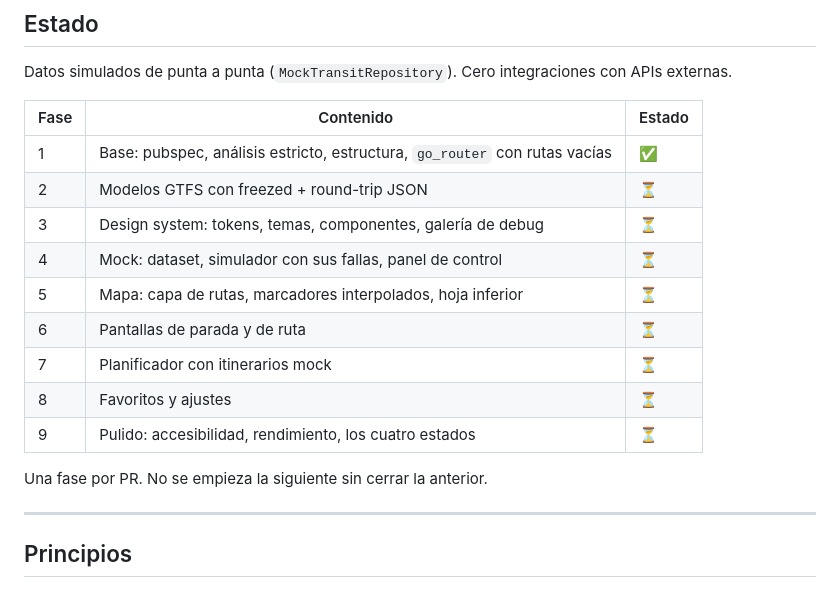
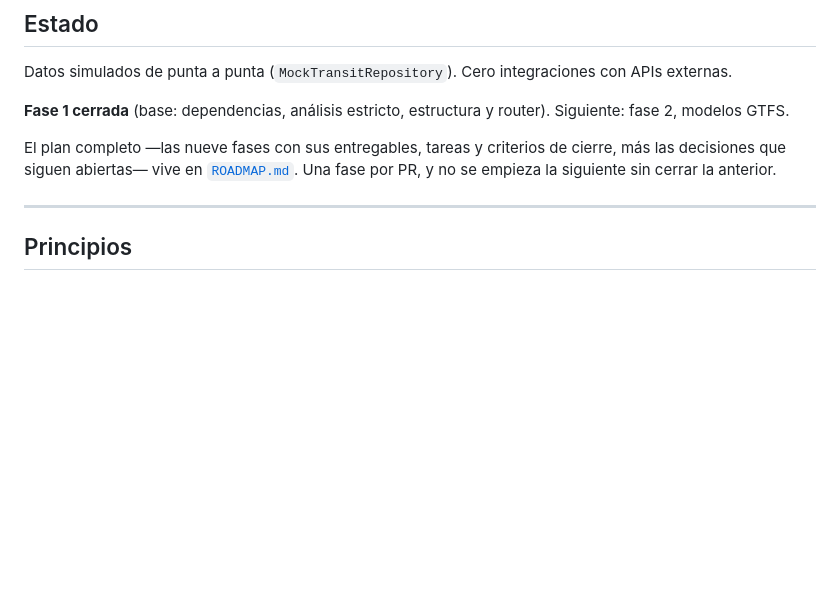
Before and after one commit to Jared-RodriguezdelaCruz/YoVoy_Go, a Markdown page: README.md, the part around the change. GitHub-like rendering; blank space fills up the shorter version.

Commit message:
feat: add FEATURES.md and ROADMAP.md for project specifications and feature tracking

```diff
--- a/README.md
+++ b/README.md
@@ -22,19 +22,12 @@ solo explica cómo trabajar en el repo.
 
 Datos simulados de punta a punta (`MockTransitRepository`). Cero integraciones con APIs externas.
 
-| Fase | Contenido | Estado |
-|---|---|---|
-| 1 | Base: pubspec, análisis estricto, estructura, `go_router` con rutas vacías | ✅ |
-| 2 | Modelos GTFS con freezed + round-trip JSON | ⏳ |
-| 3 | Design system: tokens, temas, componentes, galería de debug | ⏳ |
-| 4 | Mock: dataset, simulador con sus fallas, panel de control | ⏳ |
-| 5 | Mapa: capa de rutas, marcadores interpolados, hoja inferior | ⏳ |
-| 6 | Pantallas de parada y de ruta | ⏳ |
-| 7 | Planificador con itinerarios mock | ⏳ |
-| 8 | Favoritos y ajustes | ⏳ |
-| 9 | Pulido: accesibilidad, rendimiento, los cuatro estados | ⏳ |
+**Fase 1 cerrada** (base: dependencias, análisis estricto, estructura y router). Siguiente: fase 2,
+modelos GTFS.
 
-Una fase por PR. No se empieza la siguiente sin cerrar la anterior.
+El plan completo —las nueve fases con sus entregables, tareas y criterios de cierre, más las
+decisiones que siguen abiertas— vive en [`ROADMAP.md`](ROADMAP.md). Una fase por PR, y no se
+empieza la siguiente sin cerrar la anterior.
 
 ---
 
```
Also changed, not shown: FEATURES.md (added, +238 -0 lines), ROADMAP.md (added, +420 -0 lines).
